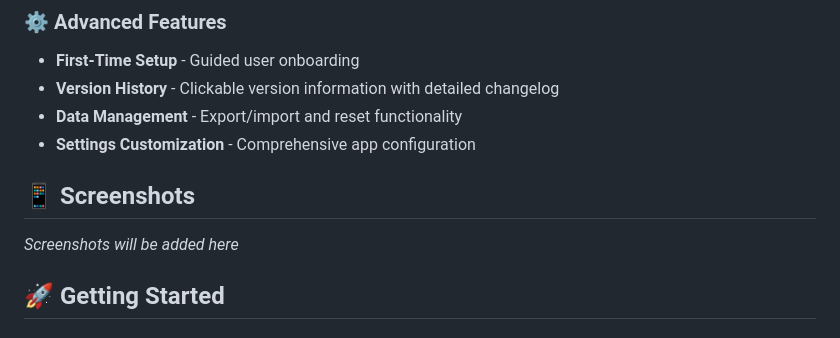
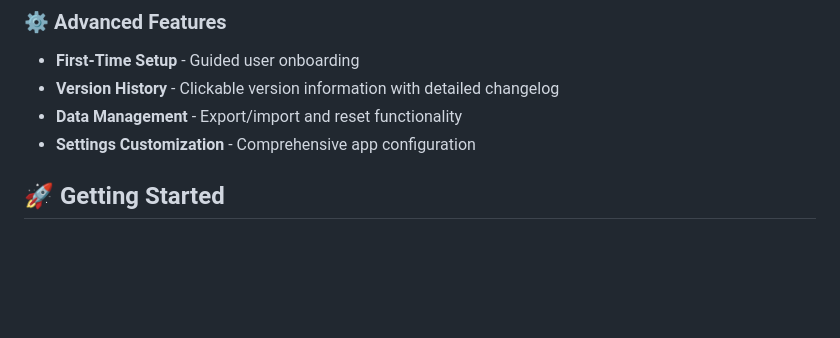
Before and after one commit to Allain-afk/ExpenseTracker, a Markdown page: README.md, the part around the change. Drawn GitHub-style; blank space fills up the shorter version.

```diff
--- a/README.md
+++ b/README.md
@@ -33,9 +33,6 @@ A beautiful, feature-rich Flutter application for tracking expenses offline with
 - **Data Management** - Export/import and reset functionality
 - **Settings Customization** - Comprehensive app configuration
 
-## 📱 Screenshots
-
-*Screenshots will be added here*
 
 ## 🚀 Getting Started
 
```
